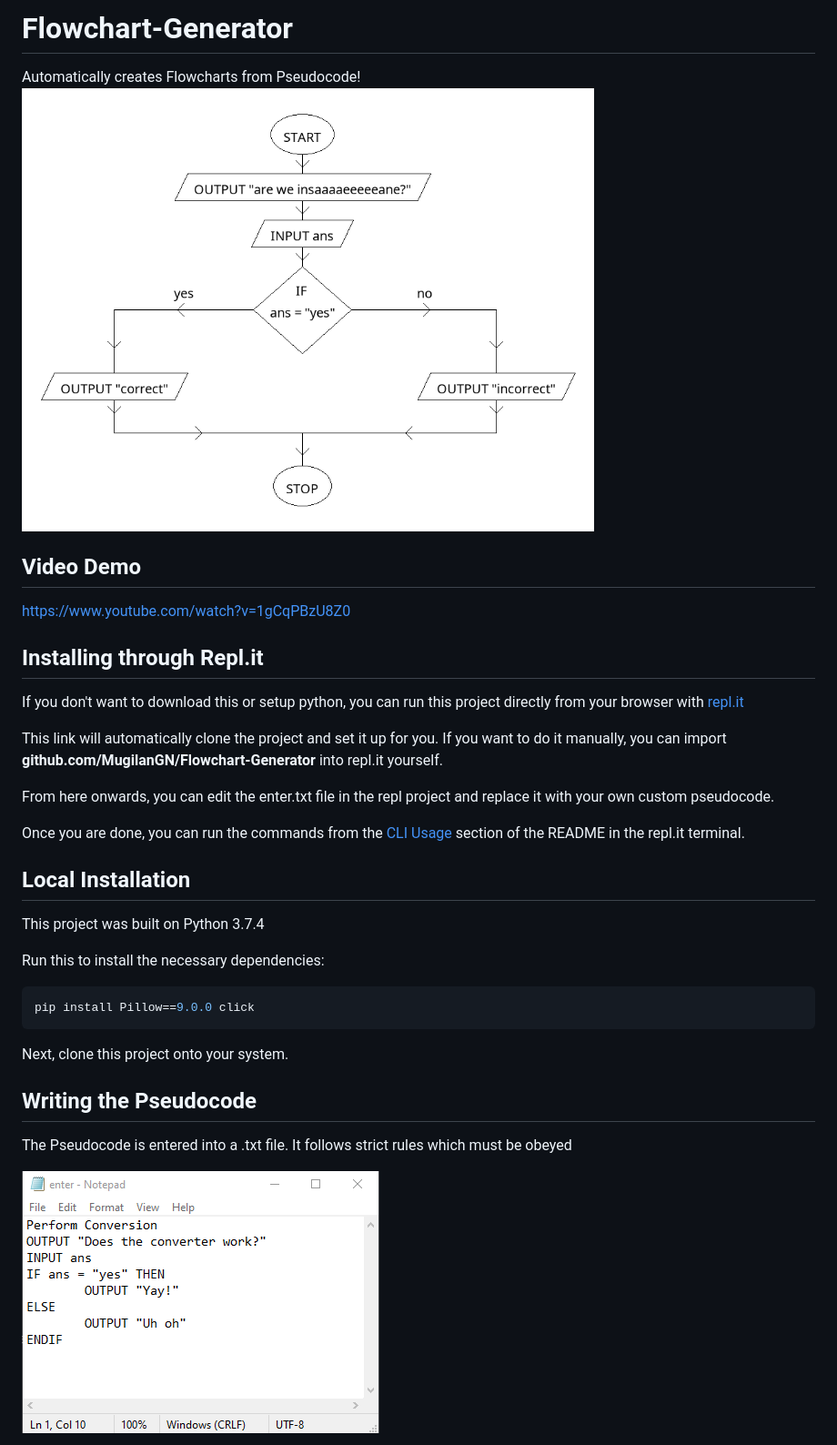
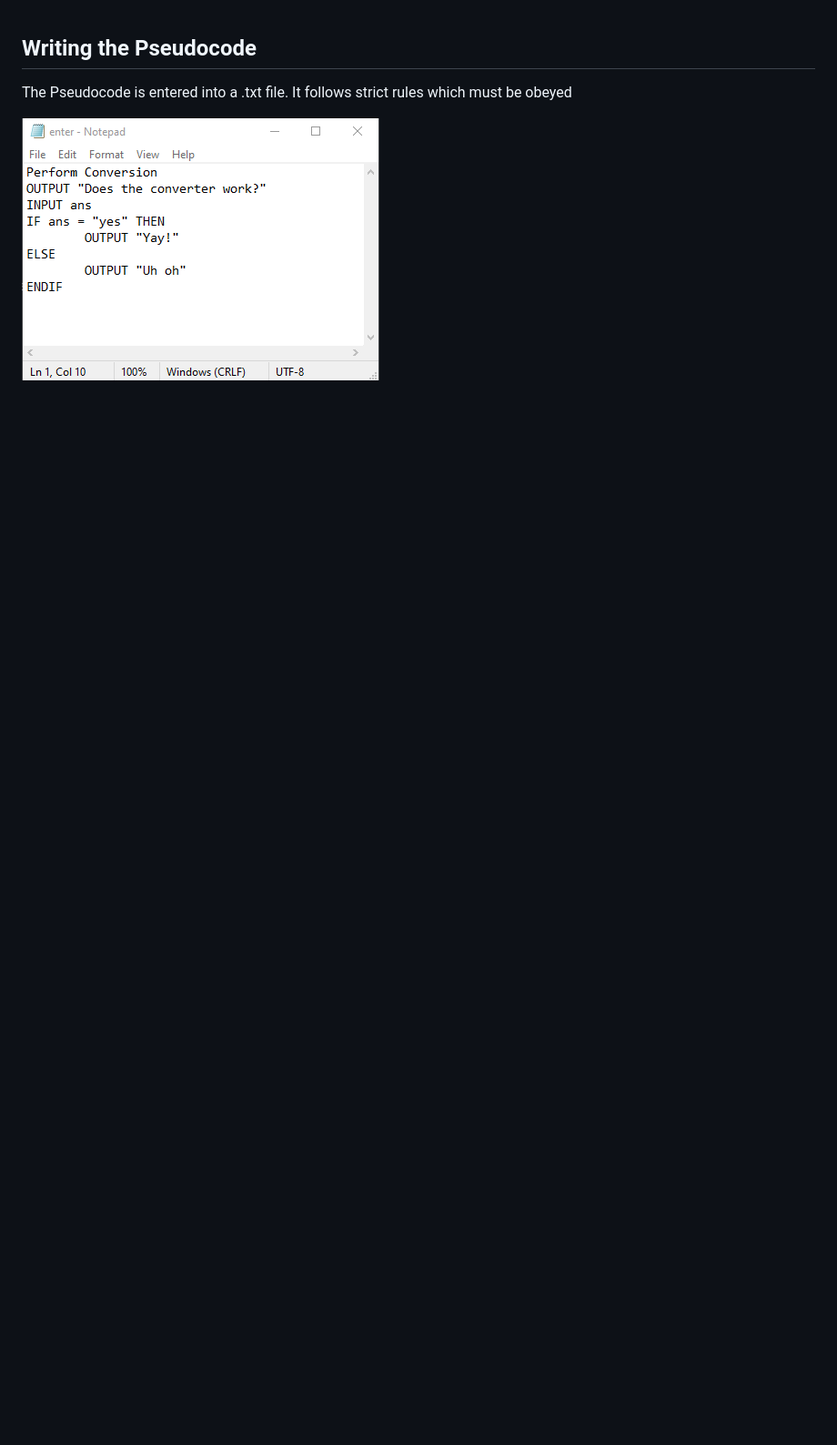
Before and after one commit to dulanchr/FlowCharts, a Markdown page: README.md, the part around the change. Shown: that part at 91% size. GitHub-like rendering; pictures changed too: flowchart.png; blank space fills up the shorter version.

````diff
--- a/README.md
+++ b/README.md
@@ -1,34 +1,3 @@
-# Flowchart-Generator
-Automatically creates Flowcharts from Pseudocode!
-<img src="flowchart.png" width="629" height="500">
-
-## Video Demo
-
-https://www.youtube.com/watch?v=1gCqPBzU8Z0
-
-
-## Installing through Repl.it
-
-If you don't want to download this or setup python, you can run this project directly from your browser with [repl.it](https://repl.it/github/MugilanGN/Flowchart-Generator)
-
-This link will automatically clone the project and set it up for you. If you want to do it manually, you can import **github.com/MugilanGN/Flowchart-Generator** into repl.it yourself.
-
-From here onwards, you can edit the enter.txt file in the repl project and replace it with your own custom pseudocode.
-
-Once you are done, you can run the commands from the [CLI Usage](#cli-usage) section of the README in the repl.it terminal.
-
-## Local Installation
-
-This project was built on Python 3.7.4
-
-Run this to install the necessary dependencies:
-
-```sh
-pip install Pillow==9.0.0 click
-```
-
-Next, clone this project onto your system.
-
 ## Writing the Pseudocode
 
 The Pseudocode is entered into a .txt file. It follows strict rules which must be obeyed
````
